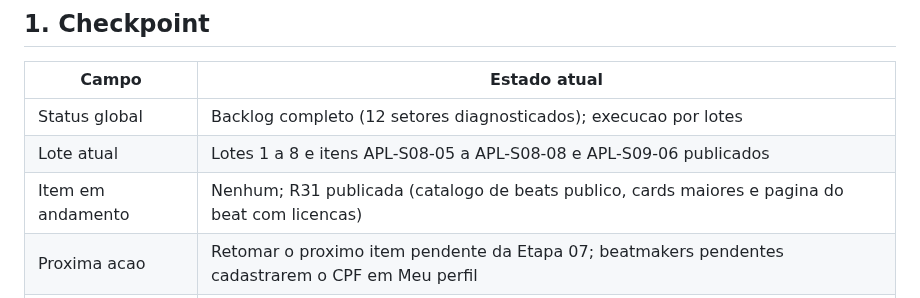
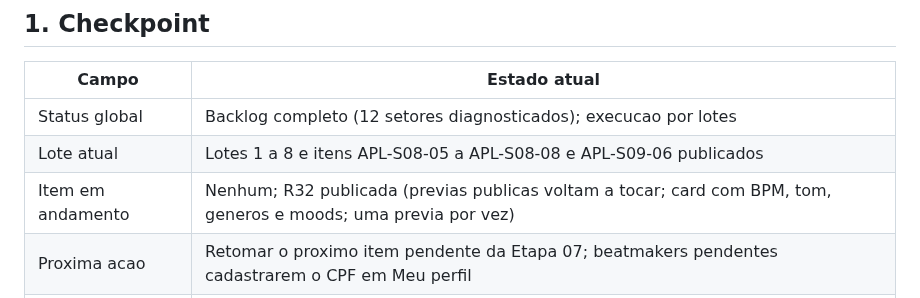
Before and after one commit to andersongaalves/mirai-hit-studio, a Markdown page: docs/roadmap-3.0/ETAPA_07_APLICACAO_AUDITORIA.md, the part around one of its changes. Drawn GitHub-style.

Commit message:
docs(etapa07): registra R32
Co-Authored-By: Claude Opus 5.5 <noreply@anthropic.com>
Claude-Session: https://claude.ai/code/session_01AfT3sAzprH8WCW7k2heAvS

```diff
--- a/docs/roadmap-3.0/ETAPA_07_APLICACAO_AUDITORIA.md
+++ b/docs/roadmap-3.0/ETAPA_07_APLICACAO_AUDITORIA.md
@@ -10,7 +10,7 @@ implementado sem autorizacao do responsavel.
 | --- | --- |
 | Status global | Backlog completo (12 setores diagnosticados); execucao por lotes |
 | Lote atual | Lotes 1 a 8 e itens APL-S08-05 a APL-S08-08 e APL-S09-06 publicados |
-| Item em andamento | Nenhum; R31 publicada (catalogo de beats publico, cards maiores e pagina do beat com licencas) |
+| Item em andamento | Nenhum; R32 publicada (previas publicas voltam a tocar; card com BPM, tom, generos e moods; uma previa por vez) |
 | Proxima acao | Retomar o proximo item pendente da Etapa 07; beatmakers pendentes cadastrarem o CPF em Meu perfil |
 | Ultima atualizacao | 02/11/2026 |
 
```
Also changed, not shown: other parts of docs/roadmap-3.0/ETAPA_07_APLICACAO_AUDITORIA.md (+1 -0 lines).
